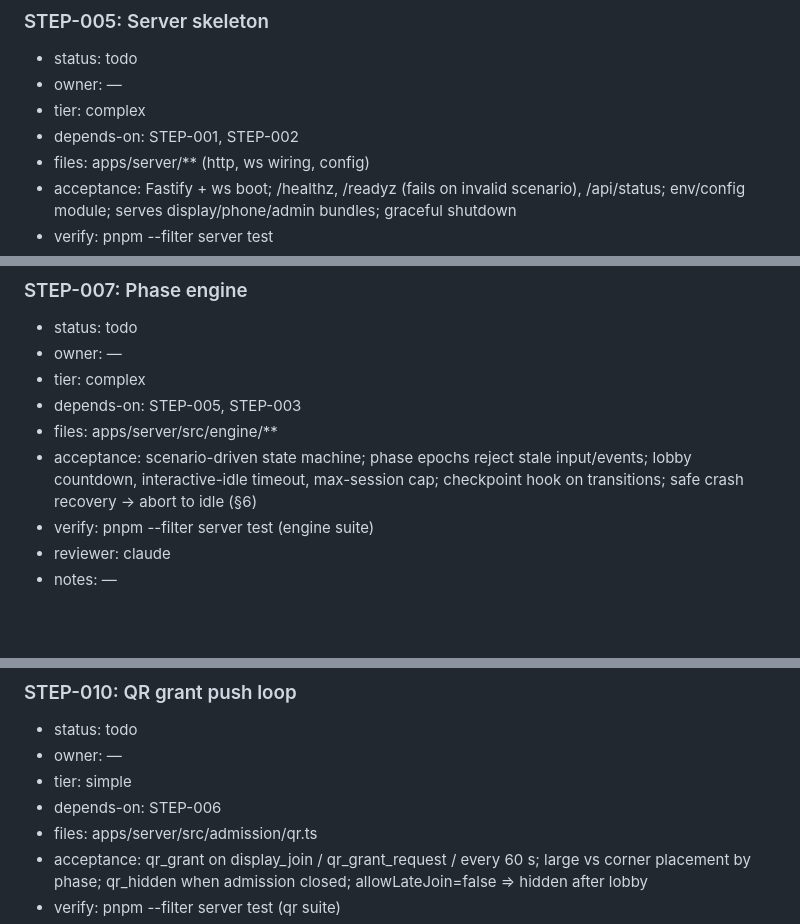
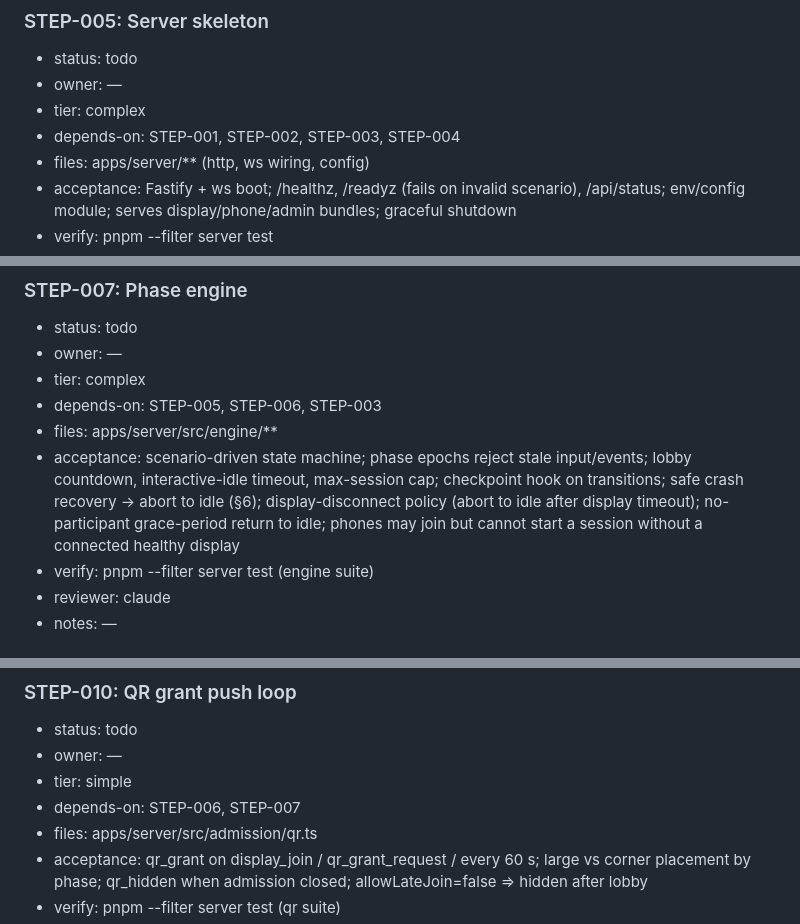
Before and after one commit to ale-rls/smartphonecracy-runner, a Markdown page: steps.md, 3 parts joined by grey strips. Rendered like a GitHub page; blank space fills up the shorter version.

```diff
--- a/steps.md
+++ b/steps.md
@@ -154,7 +154,7 @@ Proposed feature slices (pending codex review):
 - status: todo
 - owner: —
 - tier: complex
-- depends-on: STEP-001, STEP-002
+- depends-on: STEP-001, STEP-002, STEP-003, STEP-004
 - files: apps/server/** (http, ws wiring, config)
 - acceptance: Fastify + ws boot; /healthz, /readyz (fails on invalid scenario), /api/status; env/config module; serves display/phone/admin bundles; graceful shutdown
 - verify: pnpm --filter server test
@@ -176,9 +176,9 @@ Proposed feature slices (pending codex review):
 - status: todo
 - owner: —
 - tier: complex
-- depends-on: STEP-005, STEP-003
+- depends-on: STEP-005, STEP-006, STEP-003
 - files: apps/server/src/engine/**
-- acceptance: scenario-driven state machine; phase epochs reject stale input/events; lobby countdown, interactive-idle timeout, max-session cap; checkpoint hook on transitions; safe crash recovery → abort to idle (§6)
+- acceptance: scenario-driven state machine; phase epochs reject stale input/events; lobby countdown, interactive-idle timeout, max-session cap; checkpoint hook on transitions; safe crash recovery → abort to idle (§6); display-disconnect policy (abort to idle after display timeout); no-participant grace-period return to idle; phones may join but cannot start a session without a connected healthy display
 - verify: pnpm --filter server test (engine suite)
 - reviewer: claude
 - notes: —
@@ -209,7 +209,7 @@ Proposed feature slices (pending codex review):
 - status: todo
 - owner: —
 - tier: simple
-- depends-on: STEP-006
+- depends-on: STEP-006, STEP-007
 - files: apps/server/src/admission/qr.ts
 - acceptance: qr_grant on display_join / qr_grant_request / every 60 s; large vs corner placement by phase; qr_hidden when admission closed; allowLateJoin=false ⇒ hidden after lobby
 - verify: pnpm --filter server test (qr suite)
```
Also changed, not shown: other parts of steps.md (+38 -16 lines).
